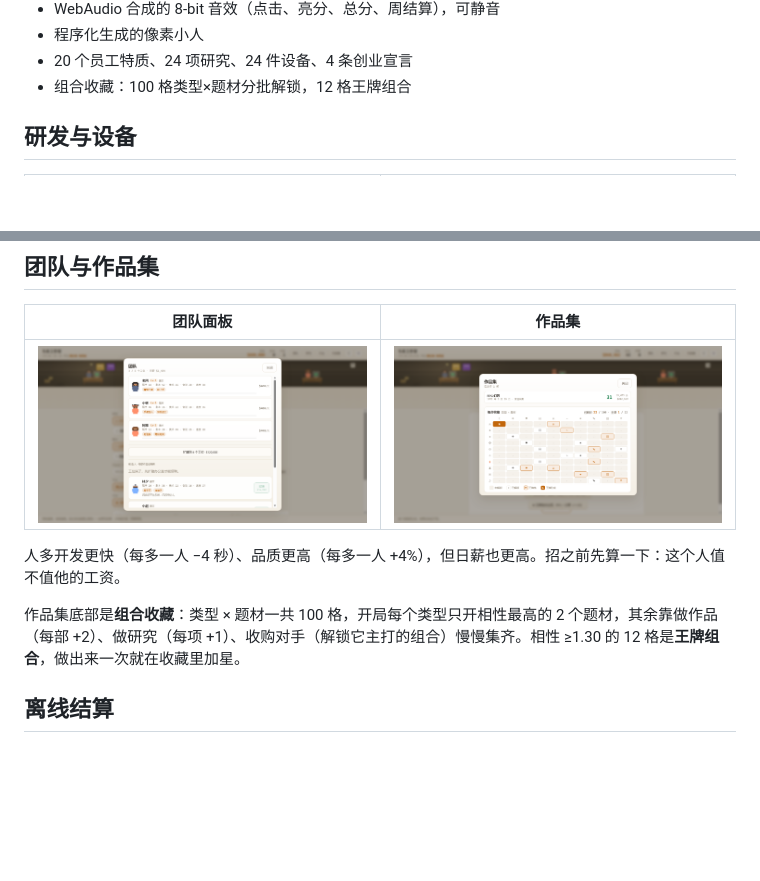
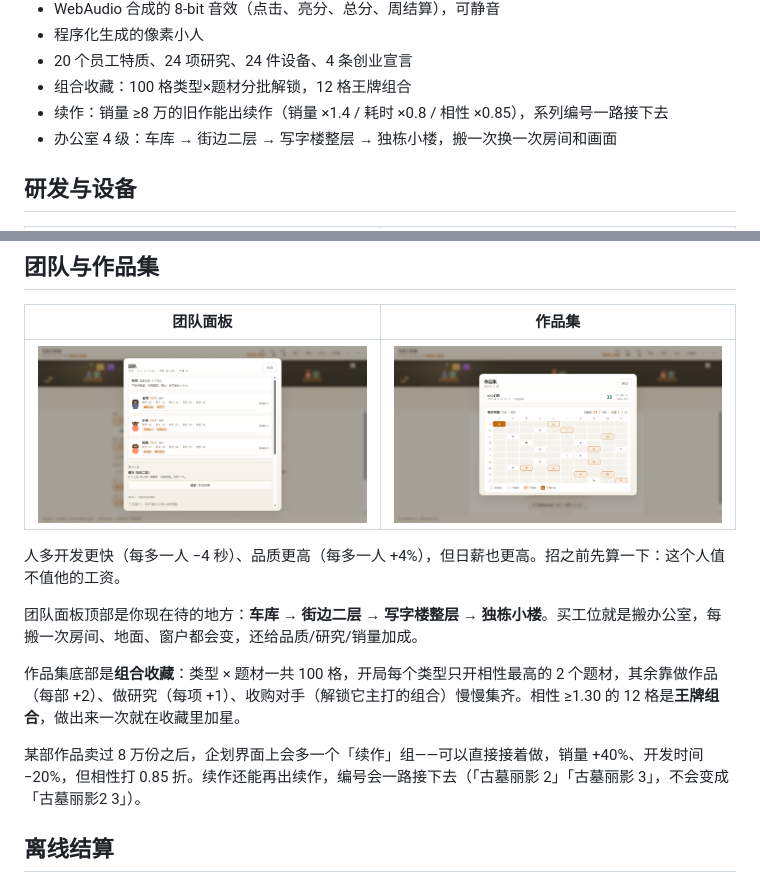
Before and after one commit to MagatamaStudio/game-dev-pipeline-idle, a Markdown page: README.md, 2 parts joined by grey strips. GitHub-like rendering; pictures changed too: docs/m0-archive.png, docs/m0-team.png; blank space fills up the shorter version.

```diff
--- a/README.md
+++ b/README.md
@@ -55,6 +55,8 @@ node tools/serve.js
 - 程序化生成的像素小人
 - 20 个员工特质、24 项研究、24 件设备、4 条创业宣言
 - 组合收藏：100 格类型×题材分批解锁，12 格王牌组合
+- 续作：销量 ≥8 万的旧作能出续作（销量 ×1.4 / 耗时 ×0.8 / 相性 ×0.85），系列编号一路接下去
+- 办公室 4 级：车库 → 街边二层 → 写字楼整层 → 独栋小楼，搬一次换一次房间和画面
 
 ## 研发与设备
 
@@ -87,7 +89,11 @@ node tools/serve.js
 
 人多开发更快（每多一人 −4 秒）、品质更高（每多一人 +4%），但日薪也更高。招之前先算一下：这个人值不值他的工资。
 
+团队面板顶部是你现在待的地方：**车库 → 街边二层 → 写字楼整层 → 独栋小楼**。买工位就是搬办公室，每搬一次房间、地面、窗户都会变，还给品质/研究/销量加成。
+
 作品集底部是**组合收藏**：类型 × 题材一共 100 格，开局每个类型只开相性最高的 2 个题材，其余靠做作品（每部 +2）、做研究（每项 +1）、收购对手（解锁它主打的组合）慢慢集齐。相性 ≥1.30 的 12 格是**王牌组合**，做出来一次就在收藏里加星。
+
+某部作品卖过 8 万份之后，企划界面上会多一个「续作」组——可以直接接着做，销量 +40%、开发时间 −20%，但相性打 0.85 折。续作还能再出续作，编号会一路接下去（「古墓丽影 2」「古墓丽影 3」，不会变成「古墓丽影2 3」）。
 
 ## 离线结算
 
```
Also changed, not shown: docs/DESIGN-GDS.md (+22 -3 lines), docs/m0-planning.png, 7 other files.
